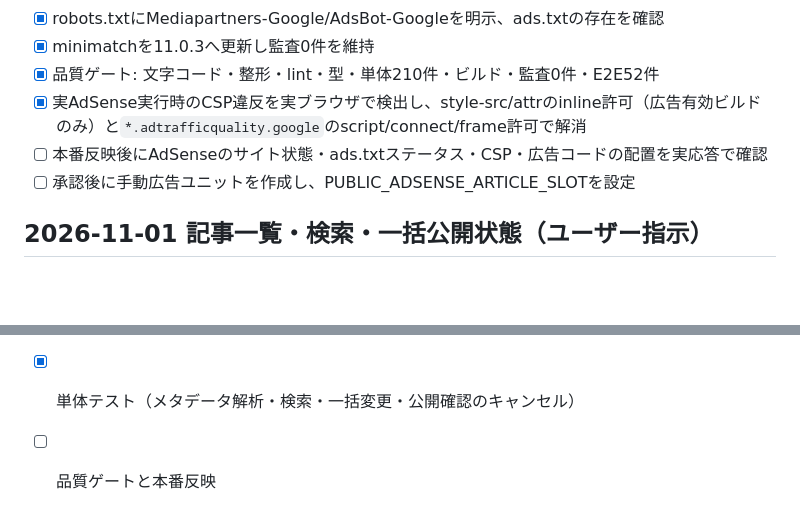
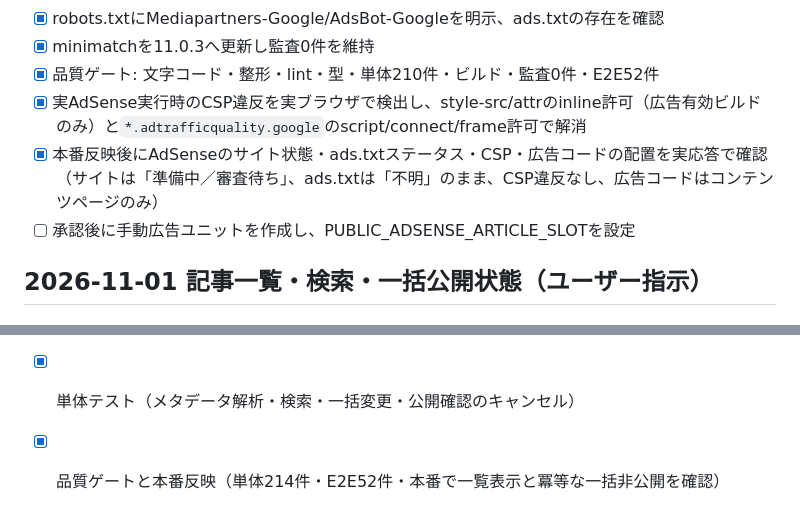
Before and after one commit to ExaDrawk/MegaDrawk, a Markdown page: tasks/todo.md, 2 parts joined by grey strips. GitHub-like rendering; blank space fills up the shorter version.

Commit message:
Record AdSense and admin list verification
Co-authored-by: CommandCodeBot <noreply@commandcode.ai>

```diff
--- a/tasks/todo.md
+++ b/tasks/todo.md
@@ -406,7 +406,7 @@
 - [x] minimatchを11.0.3へ更新し監査0件を維持
 - [x] 品質ゲート: 文字コード・整形・lint・型・単体210件・ビルド・監査0件・E2E52件
 - [x] 実AdSense実行時のCSP違反を実ブラウザで検出し、style-src/attrのinline許可（広告有効ビルドのみ）と`*.adtrafficquality.google`のscript/connect/frame許可で解消
-- [ ] 本番反映後にAdSenseのサイト状態・ads.txtステータス・CSP・広告コードの配置を実応答で確認
+- [x] 本番反映後にAdSenseのサイト状態・ads.txtステータス・CSP・広告コードの配置を実応答で確認（サイトは「準備中／審査待ち」、ads.txtは「不明」のまま、CSP違反なし、広告コードはコンテンツページのみ）
 - [ ] 承認後に手動広告ユニットを作成し、PUBLIC_ADSENSE_ARTICLE_SLOTを設定
 
 ## 2026-11-01 記事一覧・検索・一括公開状態（ユーザー指示）
@@ -419,4 +419,4 @@
 - [x] GET /api/admin/articles にfrontmatterメタデータを追加（壊れた記事はinvalidで隔離）
 - [x] PATCH /api/admin/articles でSHA照合付きの一括変更を1コミットで実行（競合409）
 - [x] 単体テスト（メタデータ解析・検索・一括変更・公開確認のキャンセル）
-- [ ] 品質ゲートと本番反映
+- [x] 品質ゲートと本番反映（単体214件・E2E52件・本番で一覧表示と冪等な一括非公開を確認）
```
